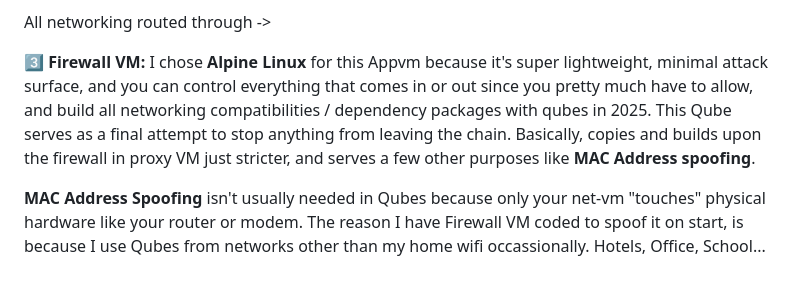
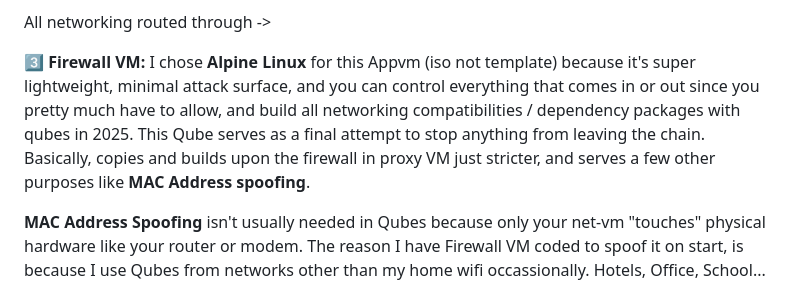
Before and after one commit to Nathaniel-Coulter/Obscura-Canvas-Uniformity, a Markdown page: README.md, the part around the change. Rendered like a GitHub page.

```diff
--- a/README.md
+++ b/README.md
@@ -350,7 +350,7 @@ Here's a breif overview of my Qubes OS setup:
 
 All networking routed through ->
 
-**3️⃣ Firewall VM:** I chose **Alpine Linux** for this Appvm because it's super lightweight, minimal attack surface, and you can control everything that comes in or out since you pretty much have to allow, and build all networking compatibilities / dependency packages with qubes in 2025. This Qube serves as a final attempt to stop anything from leaving the chain. Basically, copies and builds upon the firewall in proxy VM just stricter, and serves a few other purposes like **MAC Address spoofing**.
+**3️⃣ Firewall VM:** I chose **Alpine Linux** for this Appvm (iso not template) because it's super lightweight, minimal attack surface, and you can control everything that comes in or out since you pretty much have to allow, and build all networking compatibilities / dependency packages with qubes in 2025. This Qube serves as a final attempt to stop anything from leaving the chain. Basically, copies and builds upon the firewall in proxy VM just stricter, and serves a few other purposes like **MAC Address spoofing**.
 
 **MAC Address Spoofing** isn't usually needed in Qubes because only your net-vm "touches" physical hardware like your router or modem. The reason I have Firewall VM coded to spoof it on start, is because I use Qubes from networks other than my home wifi occassionally. Hotels, Office, School... Even though your AppVM's have their MAC addresses abstracted as a result of compartmentalization, and their networking being routed from net-vm downstream... it's still feasible that your net-vm could get tracked. (That's partially why I have the next VM where it is in the chains order. To serve as a "bottom up buffer" against Kali users & wifi networks I'm not in control of). 💀
 
```
